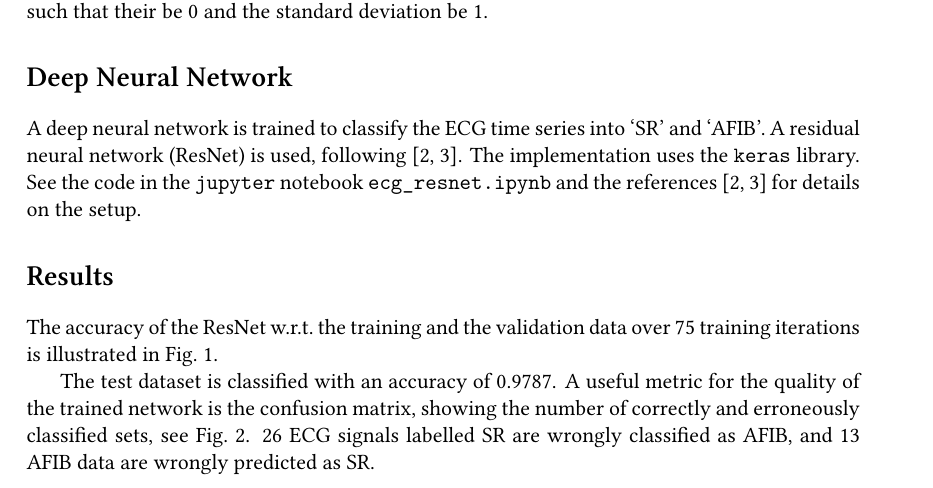
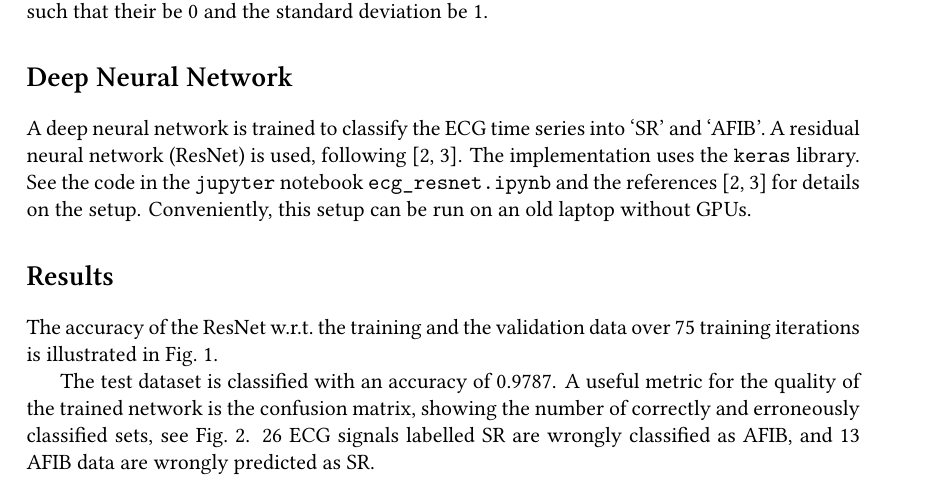
Before and after one commit to dajuno/zib_ecg_dnn_challenge, a LaTeX document (doc/doc.tex): part of page 1 of 3, cut so that both start at the same text. Compiled offline with XeLaTeX.

Commit message:
added small comment to doc

```diff
--- a/doc/doc.tex
+++ b/doc/doc.tex
@@ -73,6 +73,7 @@ A deep neural network is trained to classify the ECG time series into `SR' and
 The implementation uses the \verb!keras! library.
 See the code in the \verb!jupyter! notebook \verb!ecg_resnet.ipynb! and the
 references \cite{kachuee_ecg_2018,spdrnl_ecg_2021} for details on the setup.
+Conveniently, this setup can be run on an old laptop without GPUs.
 
 
 \section*{Results}
```
Also changed, not shown: doc/doc.pdf.
